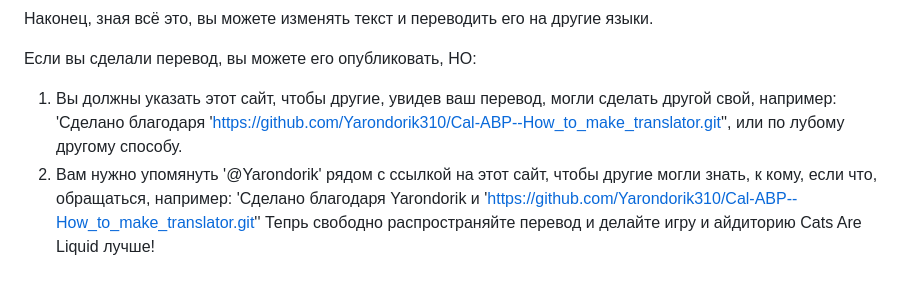
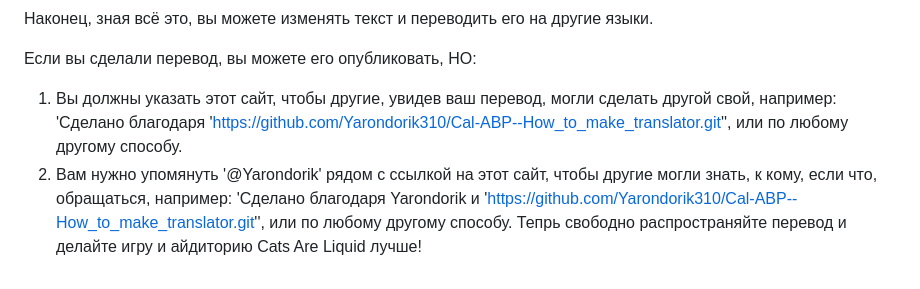
Before and after one commit to Yarondorik310/Cal-ABP--How_to_make_translator, a Markdown page: README.md, the part around the change. Drawn GitHub-style.

```diff
--- a/README.md
+++ b/README.md
@@ -83,6 +83,6 @@ en-US.lang работает так: он создаёт переменную, к
 
 
 Если вы сделали перевод, вы можете его опубликовать, НО:
-1. Вы должны указать этот сайт, чтобы другие, увидев ваш перевод, могли сделать другой свой, например: 'Сделано благодаря 'https://github.com/Yarondorik310/Cal-ABP--How_to_make_translator.git'', или по лубому другому способу.
-2. Вам нужно упомянуть '@Yarondorik' рядом с ссылкой на этот сайт, чтобы другие могли знать, к кому, если что, обращаться, например: 'Сделано благодаря Yarondorik и 'https://github.com/Yarondorik310/Cal-ABP--How_to_make_translator.git''
+1. Вы должны указать этот сайт, чтобы другие, увидев ваш перевод, могли сделать другой свой, например: 'Сделано благодаря 'https://github.com/Yarondorik310/Cal-ABP--How_to_make_translator.git'', или по любому другому способу.
+2. Вам нужно упомянуть '@Yarondorik' рядом с ссылкой на этот сайт, чтобы другие могли знать, к кому, если что, обращаться, например: 'Сделано благодаря Yarondorik и 'https://github.com/Yarondorik310/Cal-ABP--How_to_make_translator.git'', или по любому другому способу.
 Тепрь свободно распространяйте перевод и делайте игру и айдиторию Cats Are Liquid лучше!
```
